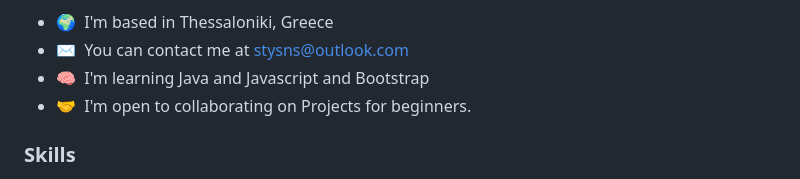
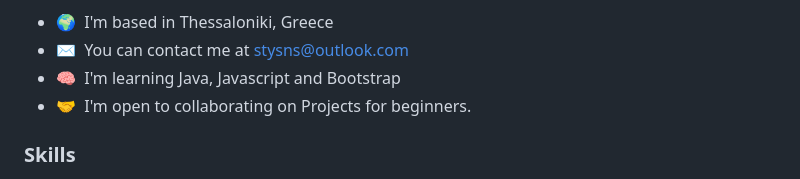
Before and after one commit to Styri/Styri, a Markdown page: README.md, the part around the change. GitHub-like rendering.

```diff
--- a/README.md
+++ b/README.md
@@ -8,7 +8,7 @@ I've been learning to code for a few months now, after transitioning from a comp
 
 * 🌍  I'm based in Thessaloniki, Greece
 * ✉️  You can contact me at [stysns@outlook.com](mailto:stysns@outlook.com)
-* 🧠  I'm learning Java and Javascript and Bootstrap
+* 🧠  I'm learning Java, Javascript and Bootstrap
 * 🤝  I'm open to collaborating on Projects for beginners.
 
 ### Skills
```
